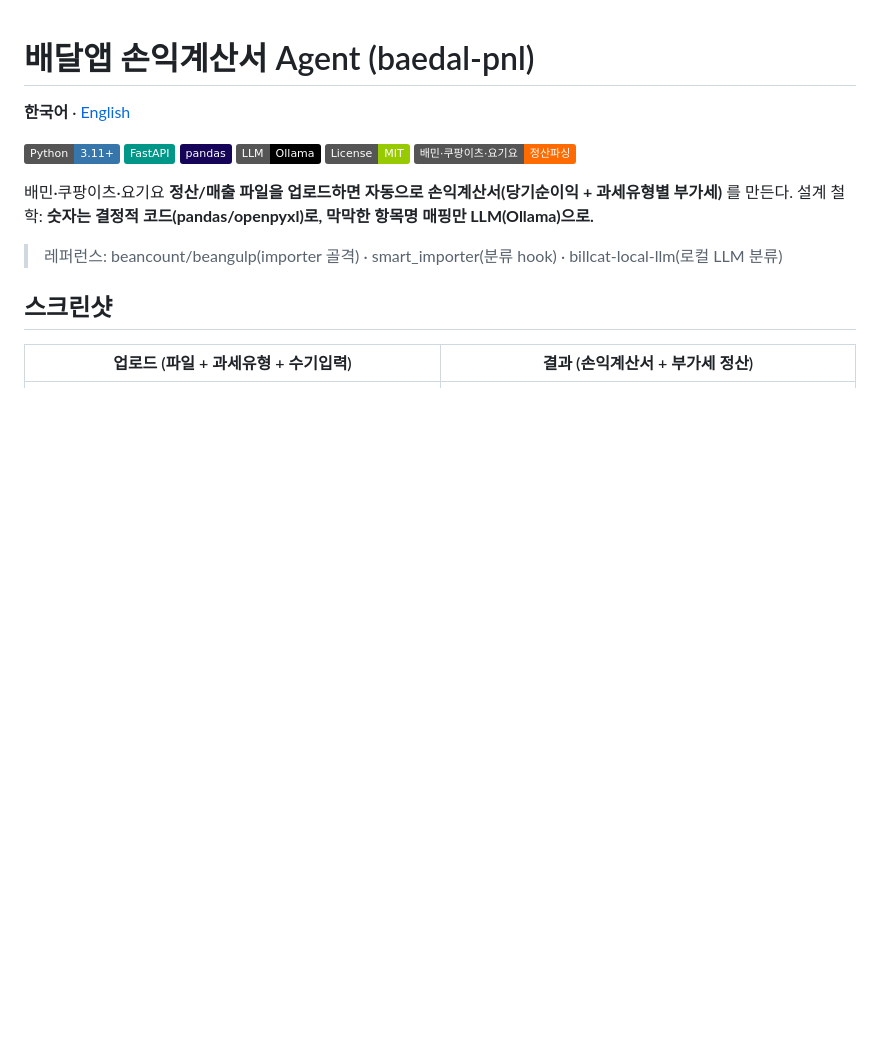
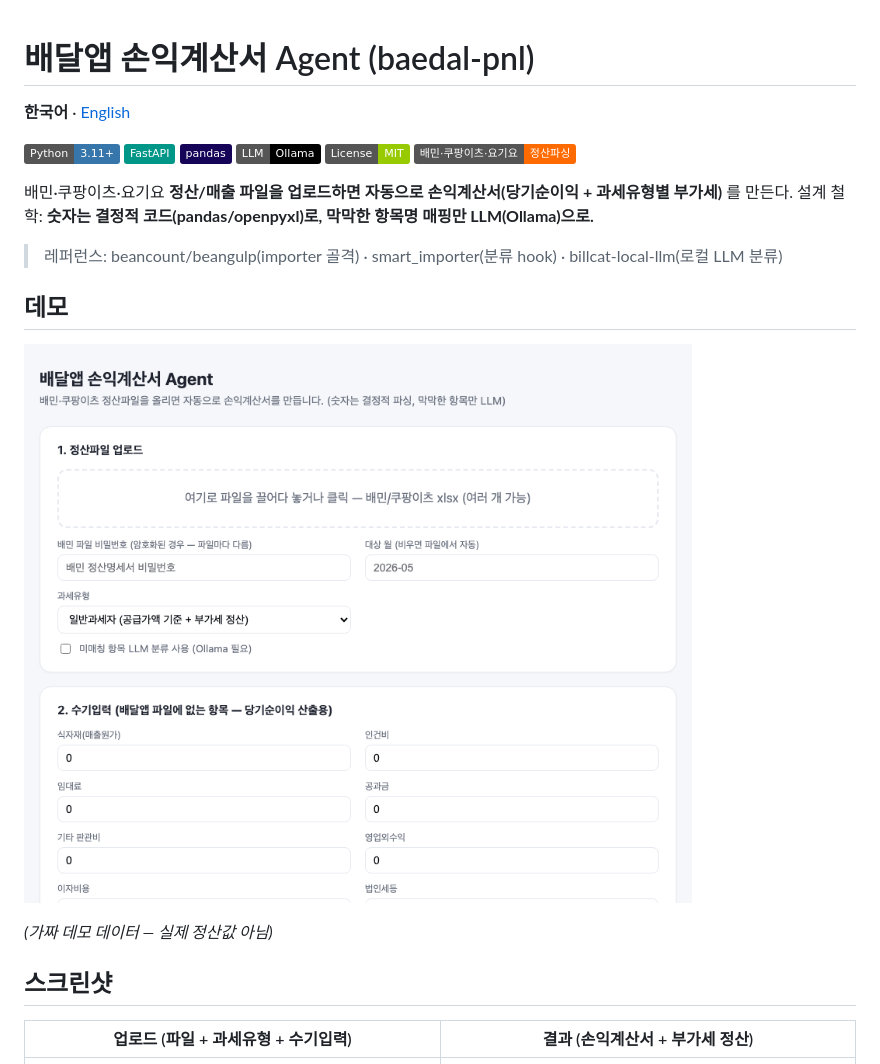
Before and after one commit to yuneunmi814-cmyk/baedal-pnl, a Markdown page: README.md, the part around the change. Drawn GitHub-style; pictures changed too: docs/demo.gif (added); badges without logos; blank space fills up the shorter version.

Commit message:
Add demo GIF to READMEs
Co-Authored-By: Claude Opus 4.8 <noreply@anthropic.com>

```diff
--- a/README.md
+++ b/README.md
@@ -13,6 +13,12 @@
 설계 철학: **숫자는 결정적 코드(pandas/openpyxl)로, 막막한 항목명 매핑만 LLM(Ollama)으로.**
 
 > 레퍼런스: beancount/beangulp(importer 골격) · smart_importer(분류 hook) · billcat-local-llm(로컬 LLM 분류)
+
+## 데모
+
+![demo](docs/demo.gif)
+
+*(가짜 데모 데이터 — 실제 정산값 아님)*
 
 ## 스크린샷
 
```
Also changed, not shown: README.en.md (+6 -0 lines).
